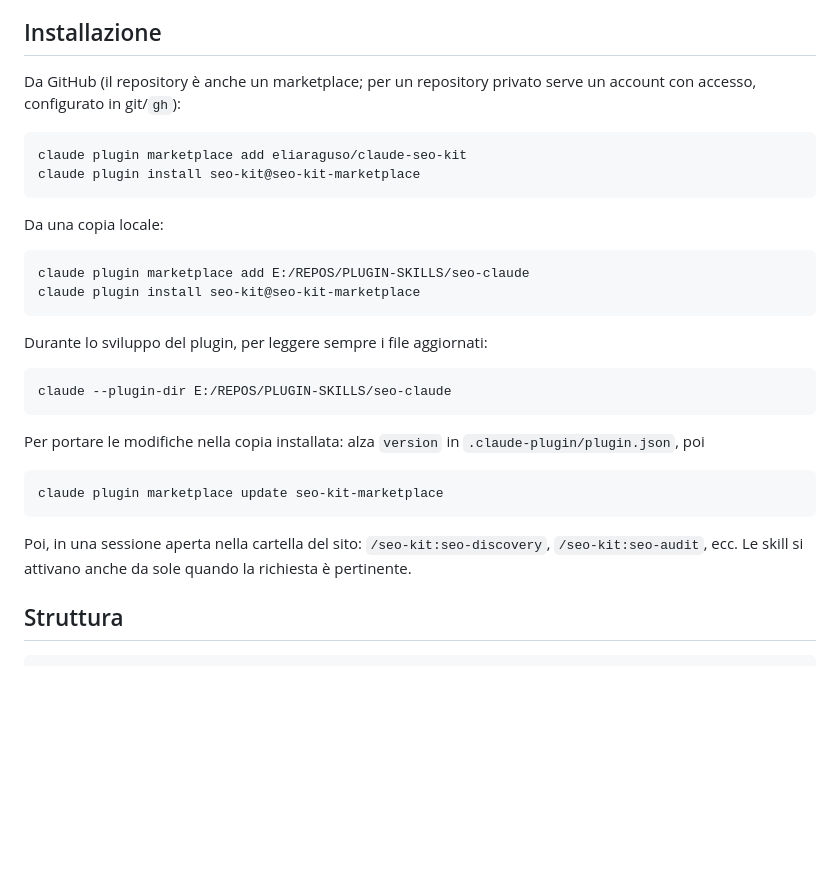
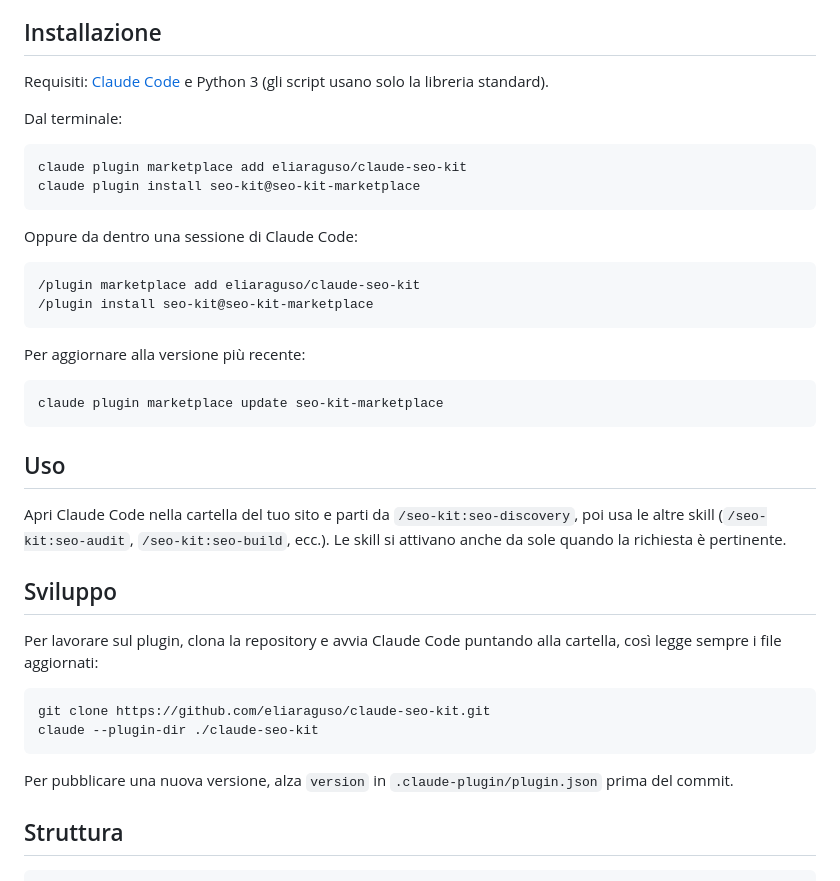
Before and after one commit to eliaraguso/claude-seo-kit, a Markdown page: README.md, the part around the change. Rendered like a GitHub page; blank space fills up the shorter version.

Commit message:
Revise README for installation and usage clarity
Updated installation and usage instructions for the Claude SEO Kit plugin, including requirements and commands for installation and updates.

````diff
--- a/README.md
+++ b/README.md
@@ -19,29 +19,42 @@ Le skill condividono `SEO.md` nella radice del progetto del sito: è la memoria
 
 ## Installazione
 
-Da GitHub (il repository è anche un marketplace; per un repository privato serve un account con accesso, configurato in git/`gh`):
-```bash
+Requisiti: [Claude Code](https://docs.claude.com/en/docs/claude-code) e Python 3 (gli script usano solo la libreria standard).
+
+Dal terminale:
+
+```
 claude plugin marketplace add eliaraguso/claude-seo-kit
 claude plugin install seo-kit@seo-kit-marketplace
 ```
 
-Da una copia locale:
-```bash
-claude plugin marketplace add E:/REPOS/PLUGIN-SKILLS/seo-claude
-claude plugin install seo-kit@seo-kit-marketplace
+Oppure da dentro una sessione di Claude Code:
+
+```
+/plugin marketplace add eliaraguso/claude-seo-kit
+/plugin install seo-kit@seo-kit-marketplace
 ```
 
-Durante lo sviluppo del plugin, per leggere sempre i file aggiornati:
-```bash
-claude --plugin-dir E:/REPOS/PLUGIN-SKILLS/seo-claude
+Per aggiornare alla versione più recente:
+
 ```
-
-Per portare le modifiche nella copia installata: alza `version` in `.claude-plugin/plugin.json`, poi
-```bash
 claude plugin marketplace update seo-kit-marketplace
 ```
 
-Poi, in una sessione aperta nella cartella del sito: `/seo-kit:seo-discovery`, `/seo-kit:seo-audit`, ecc. Le skill si attivano anche da sole quando la richiesta è pertinente.
+## Uso
+
+Apri Claude Code nella cartella del tuo sito e parti da `/seo-kit:seo-discovery`, poi usa le altre skill (`/seo-kit:seo-audit`, `/seo-kit:seo-build`, ecc.). Le skill si attivano anche da sole quando la richiesta è pertinente.
+
+## Sviluppo
+
+Per lavorare sul plugin, clona la repository e avvia Claude Code puntando alla cartella, così legge sempre i file aggiornati:
+
+```
+git clone https://github.com/eliaraguso/claude-seo-kit.git
+claude --plugin-dir ./claude-seo-kit
+```
+
+Per pubblicare una nuova versione, alza `version` in `.claude-plugin/plugin.json` prima del commit.
 
 ## Struttura
 
````
